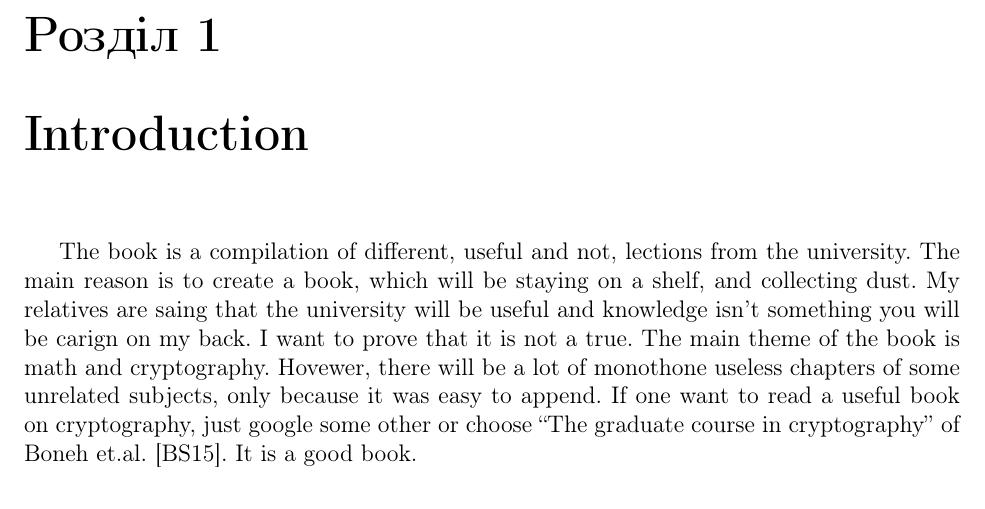
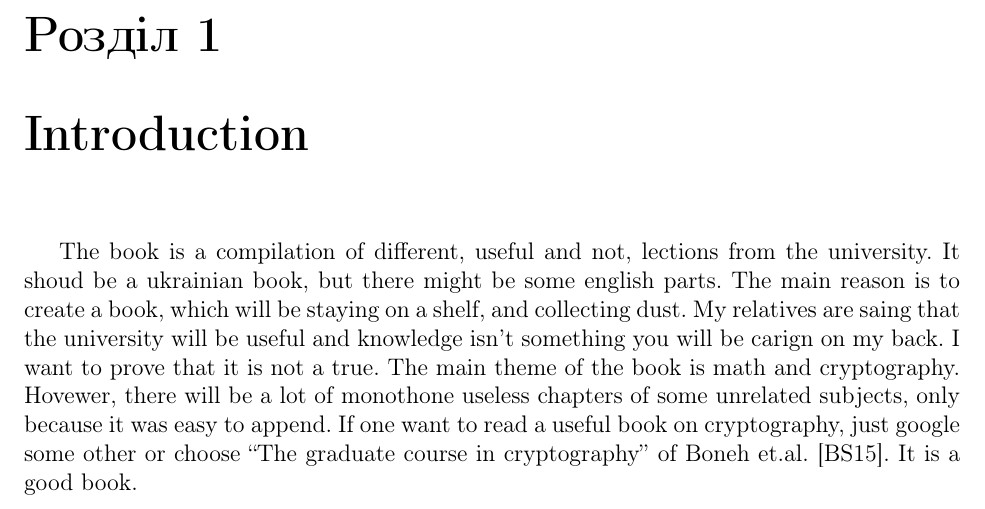
Before and after one commit to roxy-milford/Librarium, a LaTeX book (src/library.tex, which reads src/chapters/introduction.tex): part of page 4 of 115, cut so that both start at the same text. Compiled offline with pdfLaTeX.

Commit message:
update introduction

```diff
--- a/src/chapters/introduction.tex
+++ b/src/chapters/introduction.tex
@@ -1,3 +1,3 @@
 \chapter{Introduction}
 
-The book is a compilation of different, useful and not, lections from the university. The main reason is to create a book, which will be staying on a shelf, and collecting dust. My relatives are saing that the university will be useful and knowledge isn't something you will be carign on my back. I want to prove that it is not a true. The main theme of the book is math and cryptography. Hovewer, there will be a lot of monothone useless chapters of some unrelated subjects, only because it was easy to append. If one want to read a useful book on cryptography, just google some other or choose ``The graduate course in cryptography'' of Boneh et.al. \cite{Boneh2015}. It is a good book.
+The book is a compilation of different, useful and not, lections from the university. It shoud be a ukrainian book, but there might be some english parts. The main reason is to create a book, which will be staying on a shelf, and collecting dust. My relatives are saing that the university will be useful and knowledge isn't something you will be carign on my back. I want to prove that it is not a true. The main theme of the book is math and cryptography. Hovewer, there will be a lot of monothone useless chapters of some unrelated subjects, only because it was easy to append. If one want to read a useful book on cryptography, just google some other or choose ``The graduate course in cryptography'' of Boneh et.al. \cite{Boneh2015}. It is a good book.
```
Also changed, not shown: src/library.pdf.
